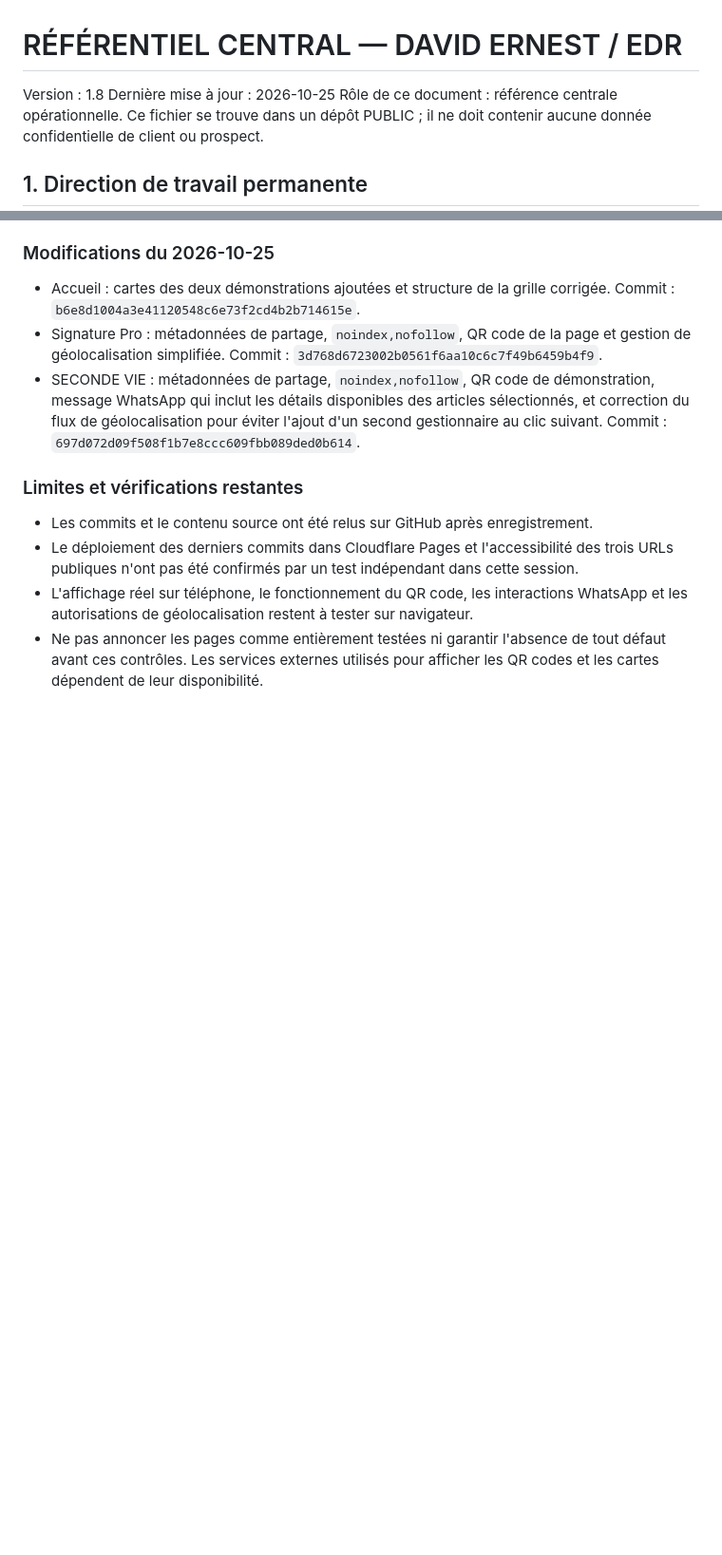
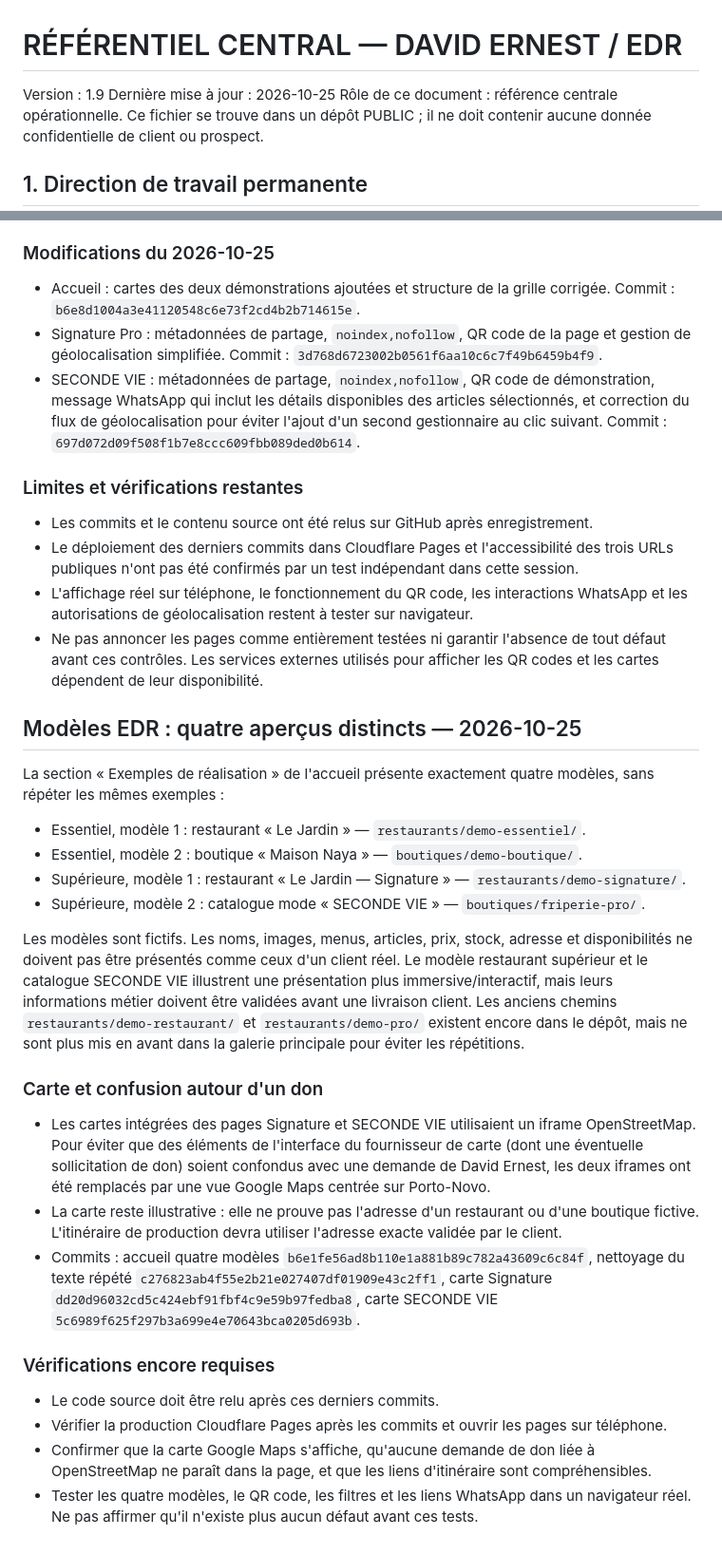
Before and after one commit to e7470701-ops/Edr, a Markdown page: REFERENTIEL_CENTRAL_EDR.md, 2 parts joined by grey strips. Shown at 95% size. Rendered like a GitHub page; blank space fills up the shorter version.

Commit message:
Document four distinct model previews and map provider clarification

```diff
--- a/REFERENTIEL_CENTRAL_EDR.md
+++ b/REFERENTIEL_CENTRAL_EDR.md
@@ -1,6 +1,6 @@
 # RÉFÉRENTIEL CENTRAL — DAVID ERNEST / EDR
 
-Version : 1.8
+Version : 1.9
 Dernière mise à jour : 2026-10-25
 Rôle de ce document : référence centrale opérationnelle. Ce fichier se trouve dans un dépôt PUBLIC ; il ne doit contenir aucune donnée confidentielle de client ou prospect.
 
@@ -222,3 +222,27 @@ Les deux démonstrations sont des maquettes fictives. Le nom, les articles/plats
 - Le déploiement des derniers commits dans Cloudflare Pages et l'accessibilité des trois URLs publiques n'ont pas été confirmés par un test indépendant dans cette session.
 - L'affichage réel sur téléphone, le fonctionnement du QR code, les interactions WhatsApp et les autorisations de géolocalisation restent à tester sur navigateur.
 - Ne pas annoncer les pages comme entièrement testées ni garantir l'absence de tout défaut avant ces contrôles. Les services externes utilisés pour afficher les QR codes et les cartes dépendent de leur disponibilité.
+
+
+## Modèles EDR : quatre aperçus distincts — 2026-10-25
+
+La section « Exemples de réalisation » de l'accueil présente exactement quatre modèles, sans répéter les mêmes exemples :
+- Essentiel, modèle 1 : restaurant « Le Jardin » — `restaurants/demo-essentiel/`.
+- Essentiel, modèle 2 : boutique « Maison Naya » — `boutiques/demo-boutique/`.
+- Supérieure, modèle 1 : restaurant « Le Jardin — Signature » — `restaurants/demo-signature/`.
+- Supérieure, modèle 2 : catalogue mode « SECONDE VIE » — `boutiques/friperie-pro/`.
+
+Les modèles sont fictifs. Les noms, images, menus, articles, prix, stock, adresse et disponibilités ne doivent pas être présentés comme ceux d'un client réel. Le modèle restaurant supérieur et le catalogue SECONDE VIE illustrent une présentation plus immersive/interactif, mais leurs informations métier doivent être validées avant une livraison client. Les anciens chemins `restaurants/demo-restaurant/` et `restaurants/demo-pro/` existent encore dans le dépôt, mais ne sont plus mis en avant dans la galerie principale pour éviter les répétitions.
+
+### Carte et confusion autour d'un don
+
+- Les cartes intégrées des pages Signature et SECONDE VIE utilisaient un iframe OpenStreetMap. Pour éviter que des éléments de l'interface du fournisseur de carte (dont une éventuelle sollicitation de don) soient confondus avec une demande de David Ernest, les deux iframes ont été remplacés par une vue Google Maps centrée sur Porto-Novo.
+- La carte reste illustrative : elle ne prouve pas l'adresse d'un restaurant ou d'une boutique fictive. L'itinéraire de production devra utiliser l'adresse exacte validée par le client.
+- Commits : accueil quatre modèles `b6e1fe56ad8b110e1a881b89c782a43609c6c84f`, nettoyage du texte répété `c276823ab4f55e2b21e027407df01909e43c2ff1`, carte Signature `dd20d96032cd5c424ebf91fbf4c9e59b97fedba8`, carte SECONDE VIE `5c6989f625f297b3a699e4e70643bca0205d693b`.
+
+### Vérifications encore requises
+
+- Le code source doit être relu après ces derniers commits.
+- Vérifier la production Cloudflare Pages après les commits et ouvrir les pages sur téléphone.
+- Confirmer que la carte Google Maps s'affiche, qu'aucune demande de don liée à OpenStreetMap ne paraît dans la page, et que les liens d'itinéraire sont compréhensibles.
+- Tester les quatre modèles, le QR code, les filtres et les liens WhatsApp dans un navigateur réel. Ne pas affirmer qu'il n'existe plus aucun défaut avant ces tests.
```
